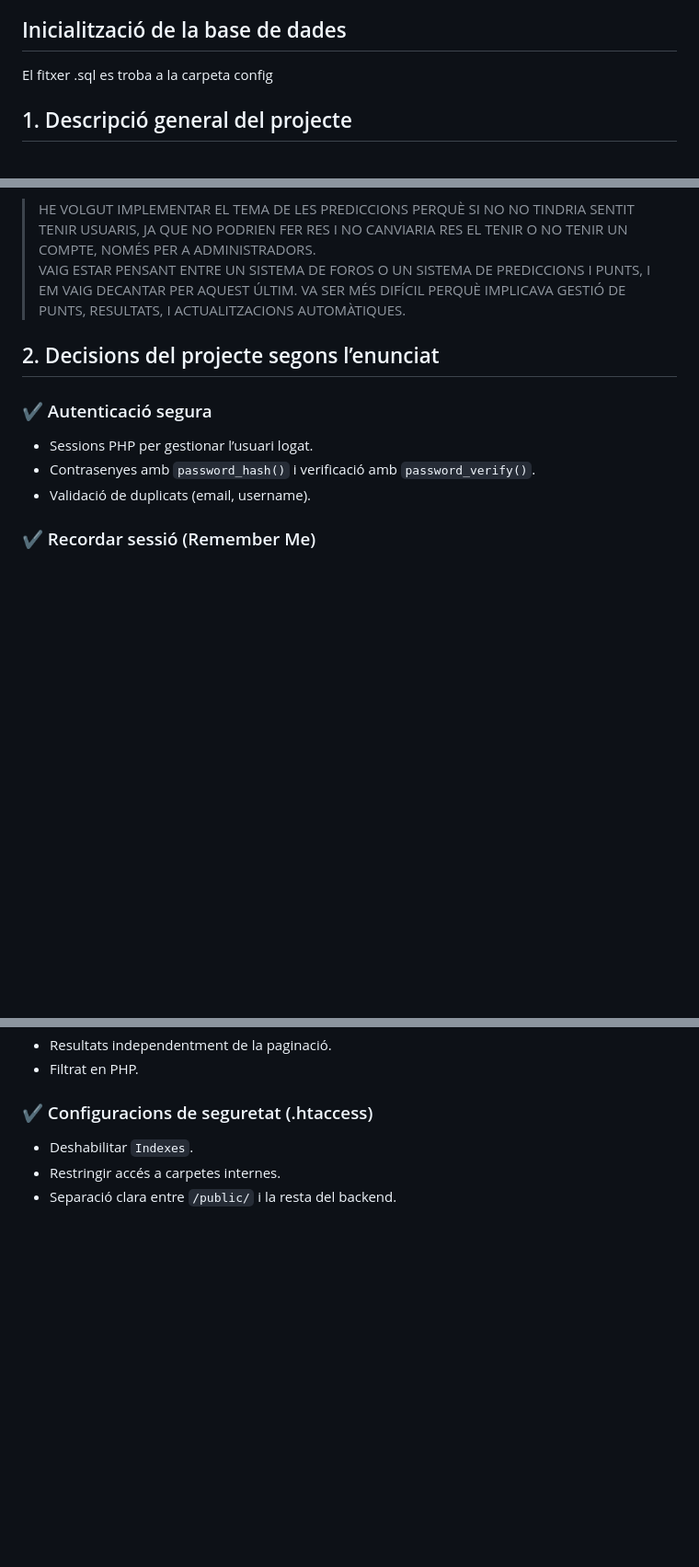
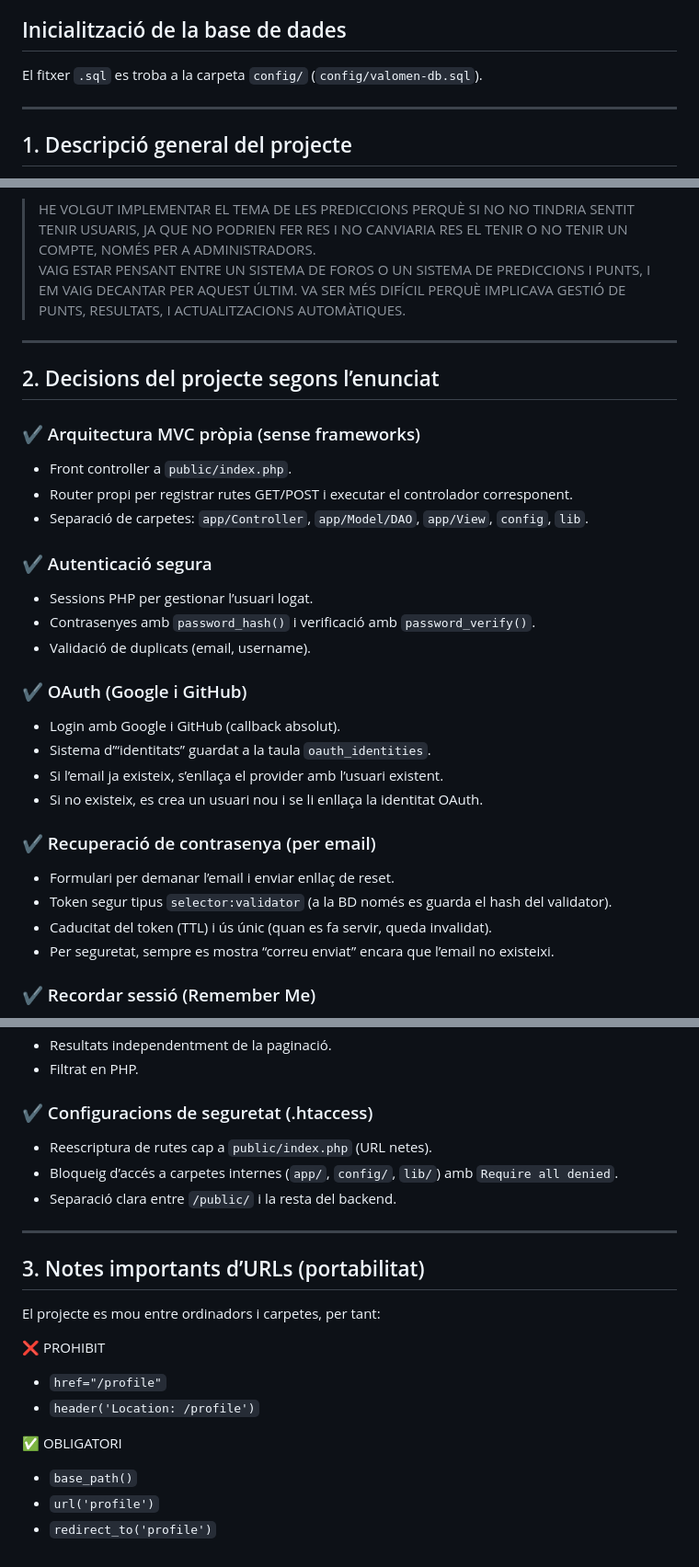
Before and after one commit to samuiitm/valomen-backend, a Markdown page: README.md, 3 parts joined by grey strips. Shown at 92% size. Drawn GitHub-style; blank space fills up the shorter version.

```diff
--- a/README.md
+++ b/README.md
@@ -12,7 +12,9 @@ Usuari: **s.canadas**<br>
 Contrasenya: **s.canadas**
 
 ## Inicialització de la base de dades
-El fitxer .sql es troba a la carpeta config
+El fitxer `.sql` es troba a la carpeta `config/` (`config/valomen-db.sql`).
+
+---
 
 ## 1. Descripció general del projecte
 
@@ -27,12 +29,31 @@ També:
 > HE VOLGUT IMPLEMENTAR EL TEMA DE LES PREDICCIONS PERQUÈ SI NO NO TINDRIA SENTIT TENIR USUARIS, JA QUE NO PODRIEN FER RES I NO CANVIARIA RES EL TENIR O NO TENIR UN COMPTE, NOMÉS PER A ADMINISTRADORS.
 > VAIG ESTAR PENSANT ENTRE UN SISTEMA DE FOROS O UN SISTEMA DE PREDICCIONS I PUNTS, I EM VAIG DECANTAR PER AQUEST ÚLTIM. VA SER MÉS DIFÍCIL PERQUÈ IMPLICAVA GESTIÓ DE PUNTS, RESULTATS, I ACTUALITZACIONS AUTOMÀTIQUES.
 
+---
+
 ## 2. Decisions del projecte segons l’enunciat
+
+### ✔ Arquitectura MVC pròpia (sense frameworks)
+- Front controller a `public/index.php`.
+- Router propi per registrar rutes GET/POST i executar el controlador corresponent.
+- Separació de carpetes: `app/Controller`, `app/Model/DAO`, `app/View`, `config`, `lib`.
 
 ### ✔ Autenticació segura
 - Sessions PHP per gestionar l’usuari logat.
 - Contrasenyes amb `password_hash()` i verificació amb `password_verify()`.
 - Validació de duplicats (email, username).
+
+### ✔ OAuth (Google i GitHub)
+- Login amb Google i GitHub (callback absolut).
+- Sistema d’“identitats” guardat a la taula `oauth_identities`.
+- Si l’email ja existeix, s’enllaça el provider amb l’usuari existent.
+- Si no existeix, es crea un usuari nou i se li enllaça la identitat OAuth.
+
+### ✔ Recuperació de contrasenya (per email)
+- Formulari per demanar l’email i enviar enllaç de reset.
+- Token segur tipus `selector:validator` (a la BD només es guarda el hash del validator).
+- Caducitat del token (TTL) i ús únic (quan es fa servir, queda invalidat).
+- Per seguretat, sempre es mostra “correu enviat” encara que l’email no existeixi.
 
 ### ✔ Recordar sessió (Remember Me)
 - Implementació amb token.
@@ -70,6 +91,20 @@ També:
 - Filtrat en PHP.
 
 ### ✔ Configuracions de seguretat (.htaccess)
-- Deshabilitar `Indexes`.
-- Restringir accés a carpetes internes.
+- Reescriptura de rutes cap a `public/index.php` (URL netes).
+- Bloqueig d’accés a carpetes internes (`app/`, `config/`, `lib/`) amb `Require all denied`.
 - Separació clara entre `/public/` i la resta del backend.
+
+---
+
+## 3. Notes importants d’URLs (portabilitat)
+El projecte es mou entre ordinadors i carpetes, per tant:
+
+❌ PROHIBIT
+- `href="/profile"`
+- `header('Location: /profile')`
+
+✅ OBLIGATORI
+- `base_path()`
+- `url('profile')`
+- `redirect_to('profile')`
```
